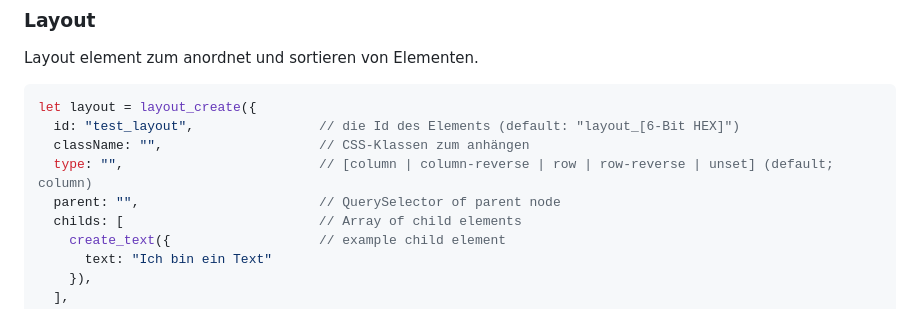
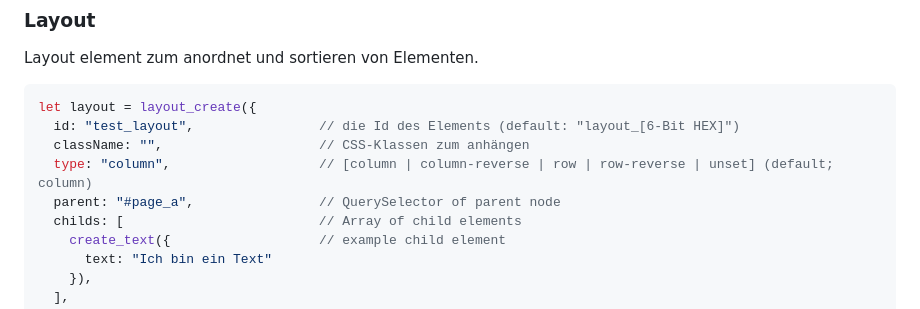
Before and after one commit to Tim-Gabrikowski/TimWizardUI, a Markdown page: README.md, the part around the change. GitHub-like rendering.

Commit message:
random stuff

```diff
--- a/README.md
+++ b/README.md
@@ -121,8 +121,8 @@ Layout element zum anordnet und sortieren von Elementen.
 let layout = layout_create({
   id: "test_layout",                // die Id des Elements (default: "layout_[6-Bit HEX]")
   className: "",                    // CSS-Klassen zum anhängen
-  type: "",                         // [column | column-reverse | row | row-reverse | unset] (default; column)
-  parent: "",                       // QuerySelector of parent node
+  type: "column",                   // [column | column-reverse | row | row-reverse | unset] (default; column)
+  parent: "#page_a",                // QuerySelector of parent node
   childs: [                         // Array of child elements
     create_text({                   // example child element
       text: "Ich bin ein Text"
```
